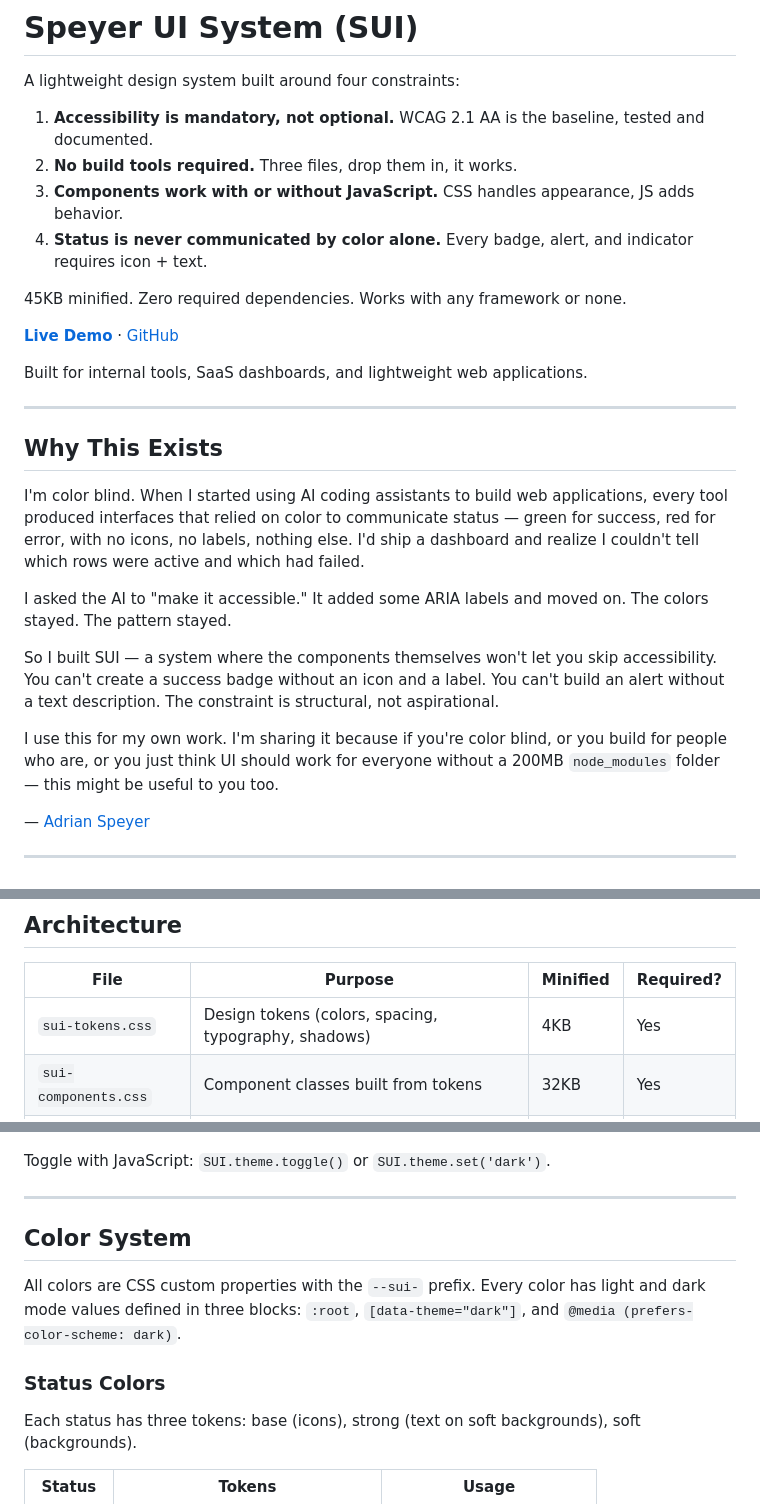
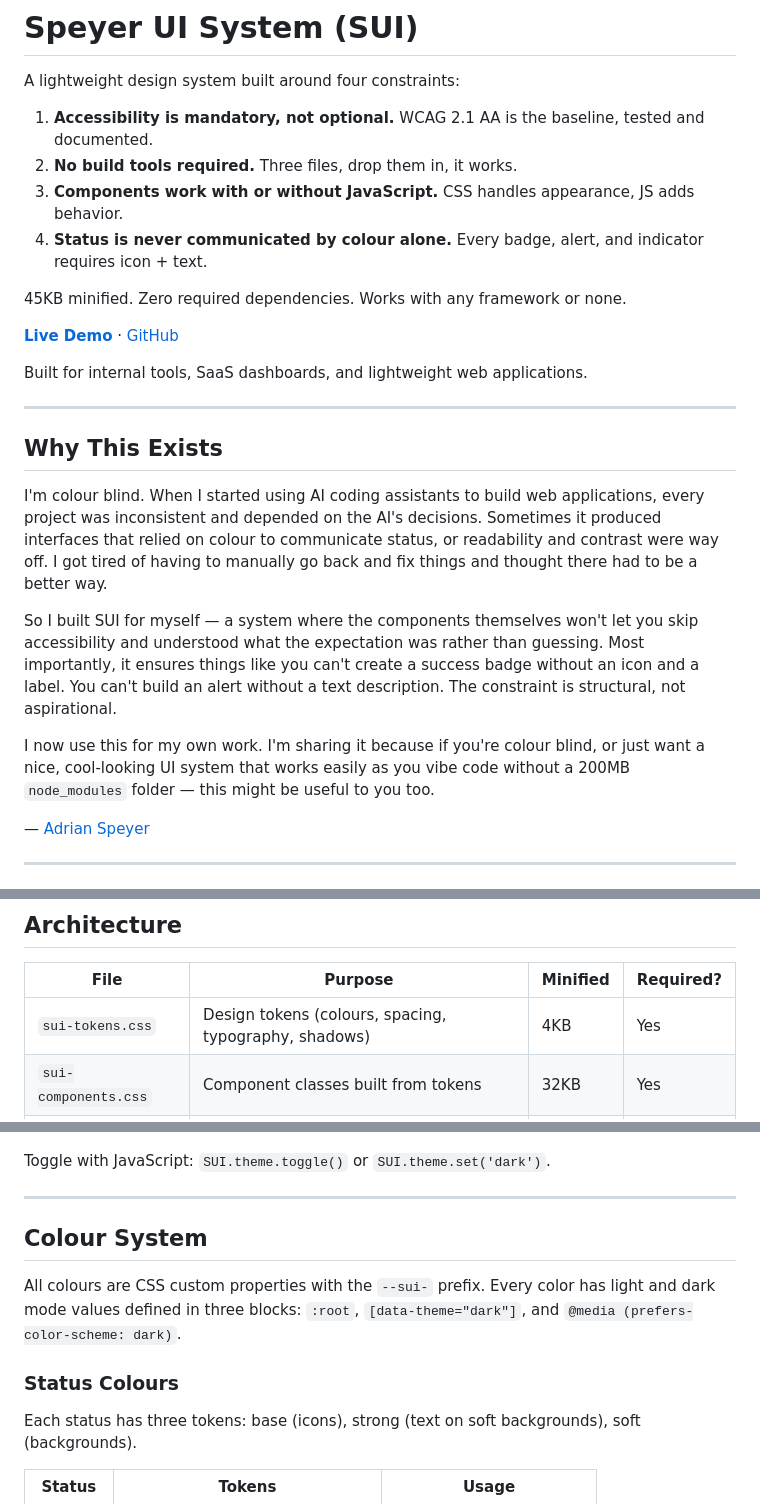
Before and after one commit to adrianspeyer/speyer-ui, a Markdown page: README.md, 3 parts joined by grey strips. Rendered like a GitHub page.

Commit message:
update readme spelling

```diff
--- a/README.md
+++ b/README.md
@@ -5,7 +5,7 @@ A lightweight design system built around four constraints:
 1. **Accessibility is mandatory, not optional.** WCAG 2.1 AA is the baseline, tested and documented.
 2. **No build tools required.** Three files, drop them in, it works.
 3. **Components work with or without JavaScript.** CSS handles appearance, JS adds behavior.
-4. **Status is never communicated by color alone.** Every badge, alert, and indicator requires icon + text.
+4. **Status is never communicated by colour alone.** Every badge, alert, and indicator requires icon + text.
 
 45KB minified. Zero required dependencies. Works with any framework or none.
 
@@ -17,13 +17,11 @@ Built for internal tools, SaaS dashboards, and lightweight web applications.
 
 ## Why This Exists
 
-I'm color blind. When I started using AI coding assistants to build web applications, every tool produced interfaces that relied on color to communicate status — green for success, red for error, with no icons, no labels, nothing else. I'd ship a dashboard and realize I couldn't tell which rows were active and which had failed.
+I'm colour blind. When I started using AI coding assistants to build web applications, every project was inconsistent and depended on the AI's decisions. Sometimes it produced interfaces that relied on colour to communicate status, or readability and contrast were way off. I got tired of having to manually go back and fix things and thought there had to be a better way.
 
-I asked the AI to "make it accessible." It added some ARIA labels and moved on. The colors stayed. The pattern stayed.
+So I built SUI for myself — a system where the components themselves won't let you skip accessibility and understood what the expectation was rather than guessing. Most importantly, it ensures things like you can't create a success badge without an icon and a label. You can't build an alert without a text description. The constraint is structural, not aspirational.
 
-So I built SUI — a system where the components themselves won't let you skip accessibility. You can't create a success badge without an icon and a label. You can't build an alert without a text description. The constraint is structural, not aspirational.
-
-I use this for my own work. I'm sharing it because if you're color blind, or you build for people who are, or you just think UI should work for everyone without a 200MB `node_modules` folder — this might be useful to you too.
+I now use this for my own work. I'm sharing it because if you're colour blind, or just want a nice, cool-looking UI system that works easily as you vibe code without a 200MB `node_modules` folder — this might be useful to you too.
 
 — [Adrian Speyer](https://github.com/adrianspeyer)
 
@@ -81,7 +79,7 @@ Paste one of the [AI prompts](#ai-integration) into any coding assistant. The pr
 
 | File | Purpose | Minified | Required? |
 |------|---------|----------|-----------|
-| `sui-tokens.css` | Design tokens (colors, spacing, typography, shadows) | 4KB | Yes |
+| `sui-tokens.css` | Design tokens (colours, spacing, typography, shadows) | 4KB | Yes |
 | `sui-components.css` | Component classes built from tokens | 32KB | Yes |
 | `sui.js` | Interactive behaviors (modals, toasts, dropdowns) | 9KB | **No** |
 
@@ -186,11 +184,11 @@ Toggle with JavaScript: `SUI.theme.toggle()` or `SUI.theme.set('dark')`.
 
 ---
 
-## Color System
+## Colour System
 
-All colors are CSS custom properties with the `--sui-` prefix. Every color has light and dark mode values defined in three blocks: `:root`, `[data-theme="dark"]`, and `@media (prefers-color-scheme: dark)`.
+All colours are CSS custom properties with the `--sui-` prefix. Every color has light and dark mode values defined in three blocks: `:root`, `[data-theme="dark"]`, and `@media (prefers-color-scheme: dark)`.
 
-### Status Colors
+### Status Colours
 
 Each status has three tokens: base (icons), strong (text on soft backgrounds), soft (backgrounds).
 
```
Also changed, not shown: other parts of README.md (+6 -6 lines).
